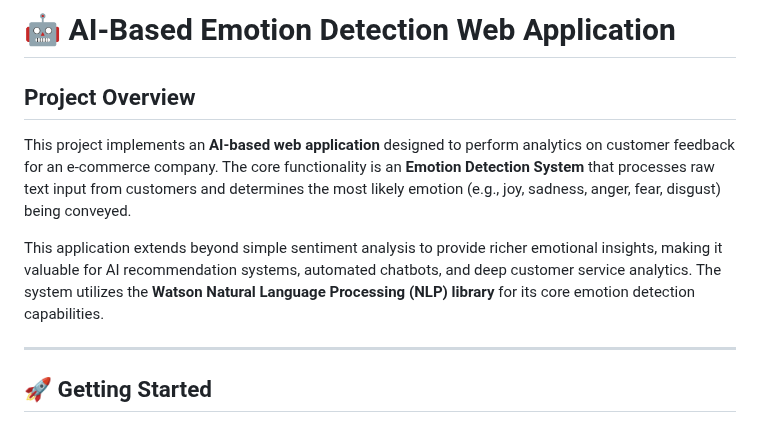
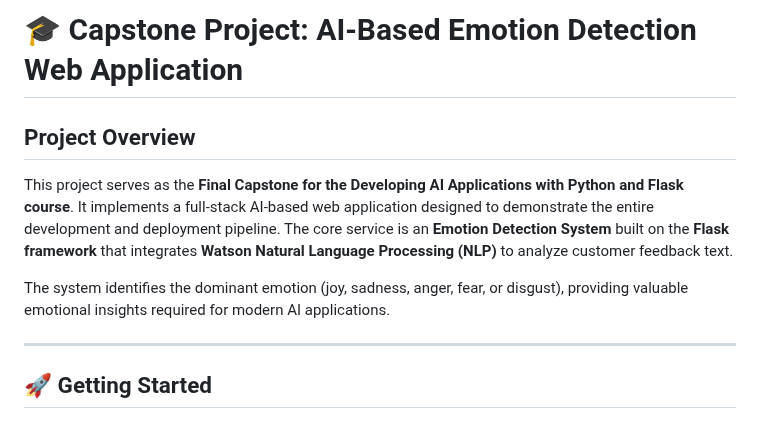
Before and after one commit to GC2407CIZV/Projects, a Markdown page: AI-Based Emotion Detection Web Application/README.md, the part around the change. GitHub-like rendering.

```diff
--- a/AI-Based Emotion Detection Web Application/README.md
+++ b/AI-Based Emotion Detection Web Application/README.md
@@ -1,10 +1,10 @@
-# 🤖 AI-Based Emotion Detection Web Application
+# 🎓 Capstone Project: AI-Based Emotion Detection Web Application
 
 ## Project Overview
 
-This project implements an **AI-based web application** designed to perform analytics on customer feedback for an e-commerce company. The core functionality is an **Emotion Detection System** that processes raw text input from customers and determines the most likely emotion (e.g., joy, sadness, anger, fear, disgust) being conveyed.
+This project serves as the **Final Capstone for the Developing AI Applications with Python and Flask course**. It implements a full-stack AI-based web application designed to demonstrate the entire development and deployment pipeline. The core service is an **Emotion Detection System** built on the **Flask framework** that integrates **Watson Natural Language Processing (NLP)** to analyze customer feedback text.
 
-This application extends beyond simple sentiment analysis to provide richer emotional insights, making it valuable for AI recommendation systems, automated chatbots, and deep customer service analytics. The system utilizes the **Watson Natural Language Processing (NLP) library** for its core emotion detection capabilities.
+The system identifies the dominant emotion (joy, sadness, anger, fear, or disgust), providing valuable emotional insights required for modern AI applications.
 
 ---
 
```
